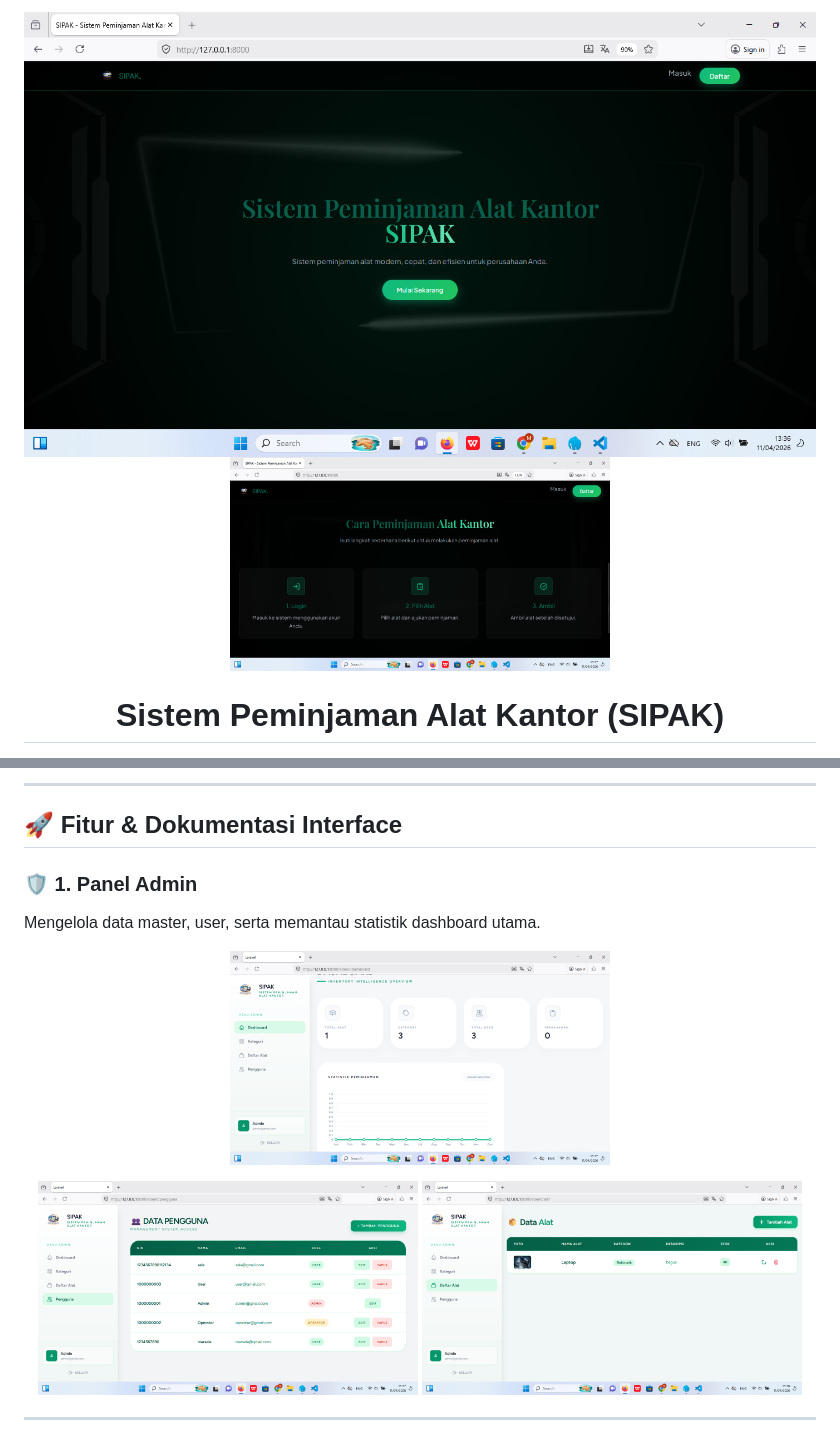
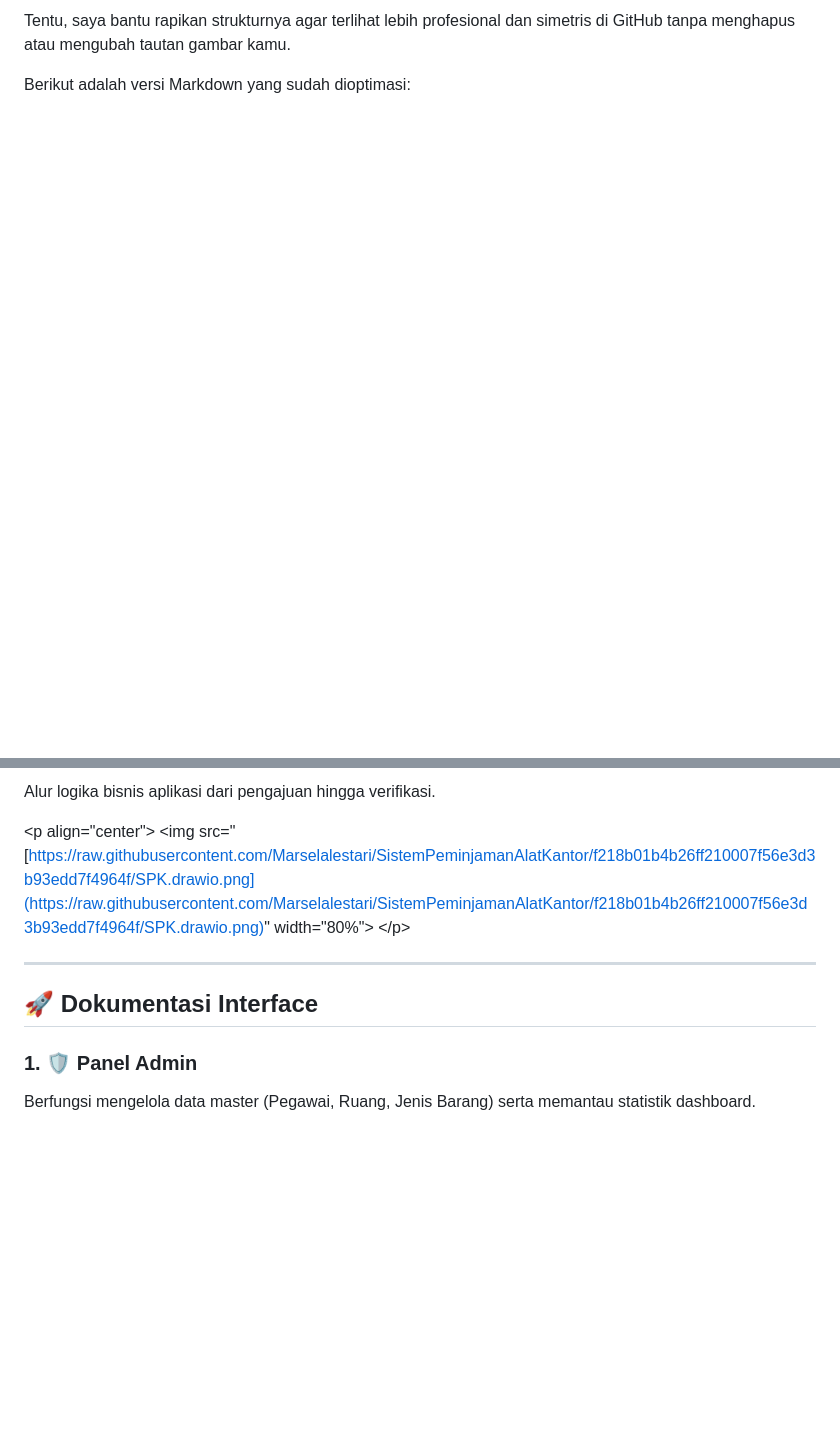
Before and after one commit to Marselalestari/SistemPeminjamanAlatKantor, a Markdown page: README.md, 2 parts joined by grey strips. GitHub-like rendering; blank space fills up the shorter version.

```diff
--- a/README.md
+++ b/README.md
@@ -1,7 +1,4 @@
-<p align="center">
-  <img src="https://raw.githubusercontent.com/Marselalestari/SistemPeminjamanAlatKantor/main/Screenshot%20(279).png" width="800" alt="Banner SIPAK">
-     <img src="https://raw.githubusercontent.com/Marselalestari/SistemPeminjamanAlatKantor/main/Screenshot%20(280).png" width="48%">
-</p>
+Tentu, saya bantu rapikan strukturnya agar terlihat lebih profesional dan simetris di GitHub tanpa menghapus atau mengubah tautan gambar kamu.
 
-<h1 align="center">Sistem Peminjaman Alat Kantor (SIPAK)</h1>
+Berikut adalah versi Markdown yang sudah dioptimasi:
 
@@ -42,19 +53,15 @@ Aplikasi ini dikembangkan untuk **Ujian Kompetensi Keahlian (UKK) Rekayasa Peran
 
----
+Alur logika bisnis aplikasi dari pengajuan hingga verifikasi.
 
-## 🚀 Fitur & Dokumentasi Interface
+\<p align="center"\>
+\<img src="[https://raw.githubusercontent.com/Marselalestari/SistemPeminjamanAlatKantor/f218b01b4b26ff210007f56e3d3b93edd7f4964f/SPK.drawio.png](https://raw.githubusercontent.com/Marselalestari/SistemPeminjamanAlatKantor/f218b01b4b26ff210007f56e3d3b93edd7f4964f/SPK.drawio.png)" width="80%"\>
+\</p\>
 
-### 🛡️ 1. Panel Admin
-Mengelola data master, user, serta memantau statistik dashboard utama.
+-----
 
-<p align="center">
+## 🚀 Dokumentasi Interface
 
-  <img src="https://raw.githubusercontent.com/Marselalestari/SistemPeminjamanAlatKantor/main/Screenshot%20(281).png" width="48%">
-</p>
-<p align="center">
-  <img src="https://raw.githubusercontent.com/Marselalestari/SistemPeminjamanAlatKantor/main/Screenshot%20(282).png" width="48%">
-  <img src="https://raw.githubusercontent.com/Marselalestari/SistemPeminjamanAlatKantor/main/Screenshot%20(283).png" width="48%">
-</p>
+### 1\. 🛡️ Panel Admin
 
----
+Berfungsi mengelola data master (Pegawai, Ruang, Jenis Barang) serta memantau statistik dashboard.
 
```
Also changed, not shown: other parts of README.md (+82 -54 lines).
